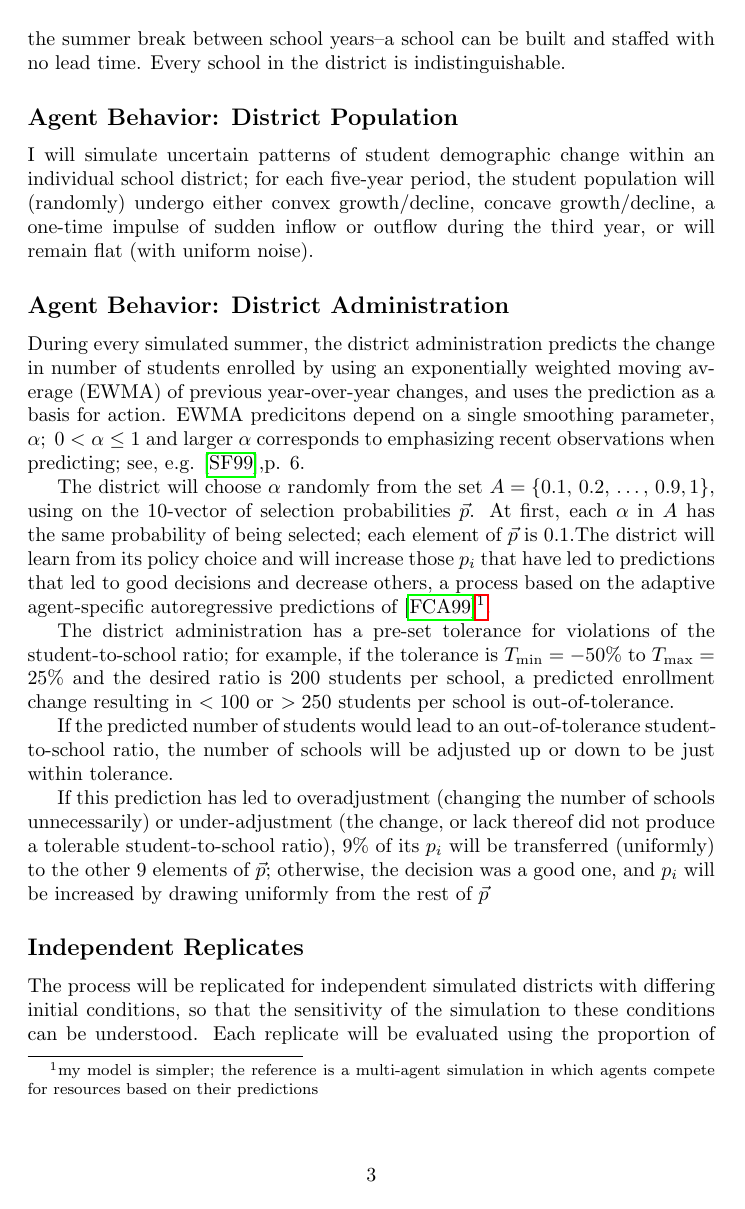
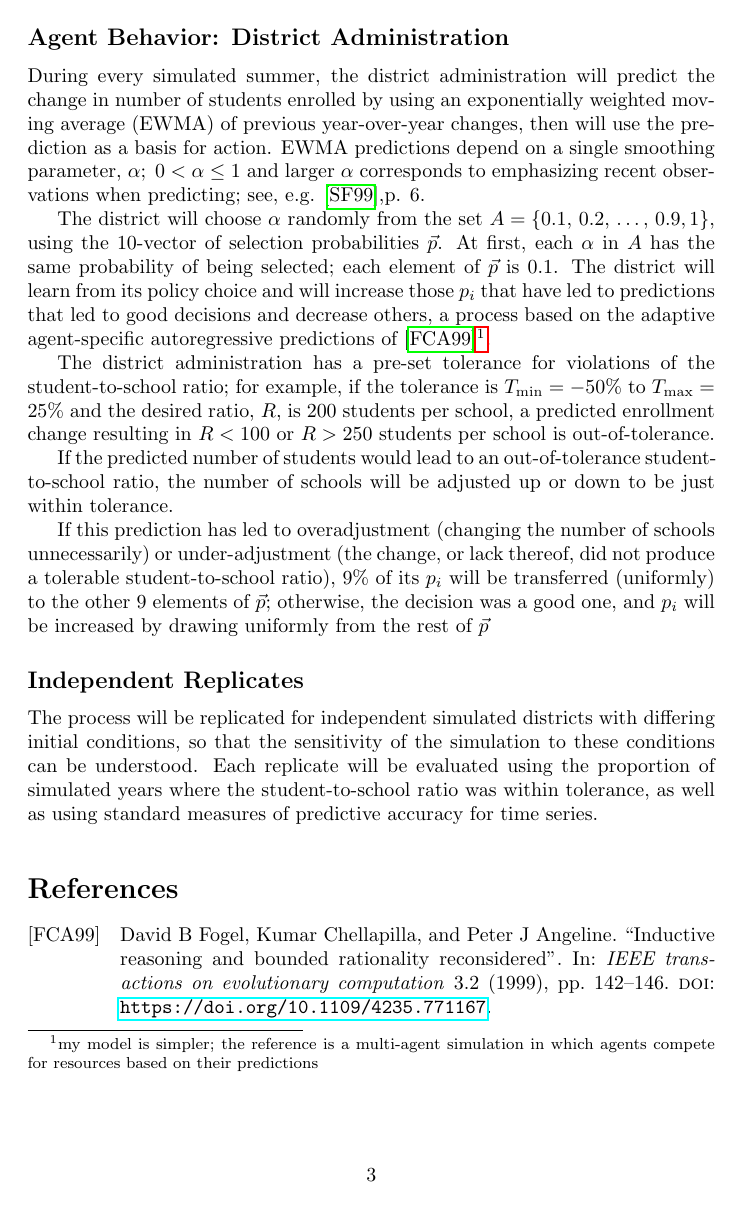
Before and after one commit to amatrhr/cas_570_district_resources, a LaTeX document (main.tex): page 3 of 4. Compiled offline with pdfLaTeX.

Commit message:
slightly shortened

```diff
--- a/main.tex
+++ b/main.tex
@@ -53,19 +50,19 @@ In the simulation, students are indistinguishable in terms of need for resources
-School policy decisions are implemented instantaneously during the summer break between school years--a school can be built and staffed with no lead time. Every school in the district is indistinguishable.
+
 
 \subsection*{Agent Behavior: District Population}
-I will simulate uncertain patterns of student demographic change within an individual school district; for each five-year period, the student population will (randomly) undergo either convex growth/decline, concave growth/decline, a one-time impulse of sudden inflow or outflow during the third year, or will remain flat (with uniform noise).
+I will simulate uncertain patterns of student demographic change within an individual school district; for each five-year period, the student population will (randomly) undergo either convex growth/decline, concave growth/decline, a one-time impulse of sudden inflow or outflow during the third year, or will remain flat (with uniform noise). These growth patterns will be indexed in the collection $G$.
 
 \subsection*{Agent Behavior: District Administration}
-During every simulated summer, the district administration predicts the change in number of students enrolled by using an exponentially weighted moving average (EWMA) of previous year-over-year changes, and uses the prediction as a basis for action. EWMA predicitons depend on a single smoothing parameter, $\alpha;\; 0<\alpha\leq1$ and larger $\alpha$ corresponds to emphasizing recent observations when predicting; see, e.g.  \cite{snyder1999understanding},p. 6.
+During every simulated summer, the district administration will predict the change in number of students enrolled by using an exponentially weighted moving average (EWMA) of previous year-over-year changes, then will use the prediction as a basis for action. EWMA predictions depend on a single smoothing parameter, $\alpha;\; 0<\alpha\leq1$ and larger $\alpha$ corresponds to emphasizing recent observations when predicting; see, e.g.  \cite{snyder1999understanding},p. 6.
 
-The district will choose $\alpha$ randomly from the set $A = \left\{0.1,\,0.2,\,\dots,\,0.9, 1\right\}$, using on the 10-vector of selection probabilities $\vec{p}$. At first, each $\alpha$ in $A$ has the same probability of being selected; each element of $\vec{p}$ is 0.1.The district will learn from its policy choice and will increase those $p_i$ that have led to predictions that led to good decisions and decrease others, a process based on the adaptive agent-specific autoregressive predictions of \cite{fogel1999inductive}\footnote{my model is simpler; the reference is a multi-agent simulation in which agents compete for resources based on their predictions}.
+The district will choose $\alpha$ randomly from the set $A = \left\{0.1,\,0.2,\,\dots,\,0.9, 1\right\}$, using the 10-vector of selection probabilities $\vec{p}$. At first, each $\alpha$ in $A$ has the same probability of being selected; each element of $\vec{p}$ is 0.1. The district will learn from its policy choice and will increase those $p_i$ that have led to predictions that led to good decisions and decrease others, a process based on the adaptive agent-specific autoregressive predictions of \cite{fogel1999inductive}\footnote{my model is simpler; the reference is a multi-agent simulation in which agents compete for resources based on their predictions}.
 
-The district administration has a pre-set tolerance for violations of the student-to-school ratio; for example, if the tolerance is $T_\text{min}=-50\%$ to $T_\text{max}=25\%$ and the desired ratio is 200 students per school, a predicted enrollment change resulting in $<100$ or $>250$ students per school is out-of-tolerance.
+The district administration has a pre-set tolerance for violations of the student-to-school ratio; for example, if the tolerance is $T_\text{min}=-50\%$ to $T_\text{max}=25\%$ and the desired ratio, $R$, is 200 students per school, a predicted enrollment change resulting in $R<100$ or $R>250$ students per school is out-of-tolerance.
 
 
 If the predicted number of students would lead to an out-of-tolerance student-to-school ratio, the number of schools will be adjusted up or down to be just within tolerance.
 
-If this prediction has led to overadjustment (changing the number of schools unnecessarily) or under-adjustment (the change, or lack thereof did not produce a tolerable student-to-school ratio), 9\% of its $p_i$ will be transferred (uniformly) to the other 9 elements of $\vec{p}$; otherwise, the decision was a good one, and $p_i$ will be increased by drawing uniformly from the rest of $\vec{p}$
+If this prediction has led to overadjustment (changing the number of schools unnecessarily) or under-adjustment (the change, or lack thereof, did not produce a tolerable student-to-school ratio), 9\% of its $p_i$ will be transferred (uniformly) to the other 9 elements of $\vec{p}$; otherwise, the decision was a good one, and $p_i$ will be increased by drawing uniformly from the rest of $\vec{p}$
 
 
 \subsection*{Independent Replicates}
```
Also changed, not shown: main.tex (10 more changed lines).
